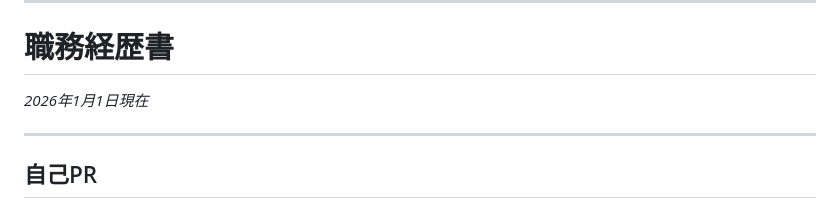
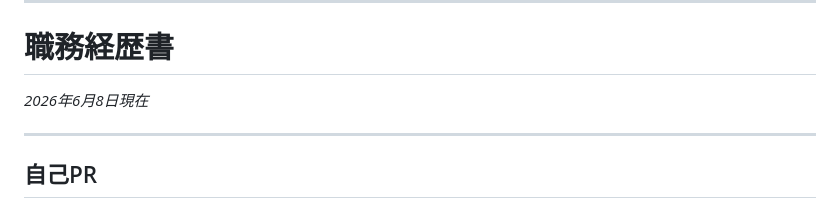
Before and after one commit to taka-data/resume, a Markdown page: readme.md, the part around the change. GitHub-like rendering.

Commit message:
Update current date in readmech

```diff
--- a/readme.md
+++ b/readme.md
@@ -3,7 +3,7 @@
 
 # 職務経歴書
 
-_2026年1月1日現在_
+_2026年6月8日現在_
 
 ---
 
```
